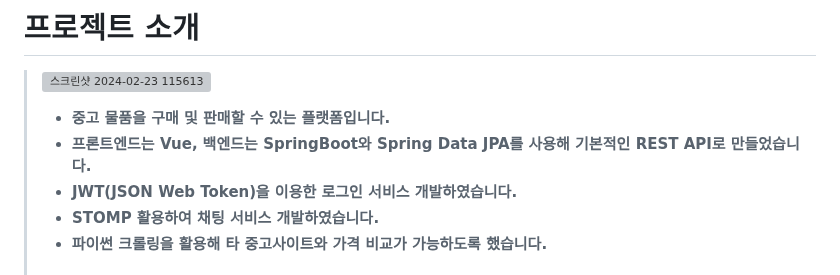
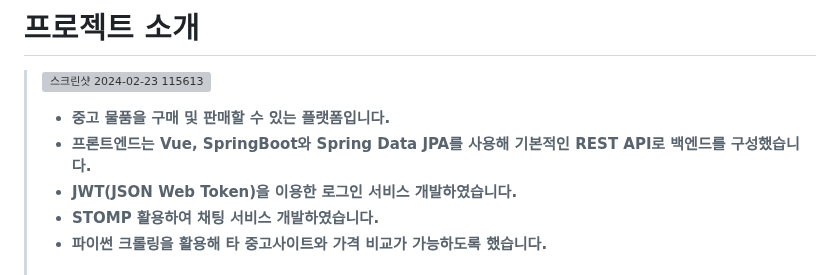
Before and after one commit to briankh1221/LOTUS, a Markdown page: README.md, the part around the change. GitHub-like rendering; grey boxes are pictures that could not be loaded.

```diff
--- a/README.md
+++ b/README.md
@@ -25,7 +25,7 @@
 > ![스크린샷 2024-02-23 115613](https://github.com/briankh1221/LOTUS/assets/145642491/98728141-9f2c-4a42-ae21-0d36a5772649)
 >
 > - **중고 물품을 구매 및 판매할 수 있는 플랫폼입니다.**
-> - **프론트엔드는 Vue, 백엔드는 SpringBoot와 Spring Data JPA를 사용해 기본적인 REST API로 만들었습니다.**
+> - **프론트엔드는 Vue, SpringBoot와 Spring Data JPA를 사용해 기본적인 REST API로 백엔드를 구성했습니다.**
 > - **JWT(JSON Web Token)을 이용한 로그인 서비스 개발하였습니다.**
 > - **STOMP 활용하여 채팅 서비스 개발하였습니다.**
 > - **파이썬 크롤링을 활용해 타 중고사이트와 가격 비교가 가능하도록 했습니다.**
```
